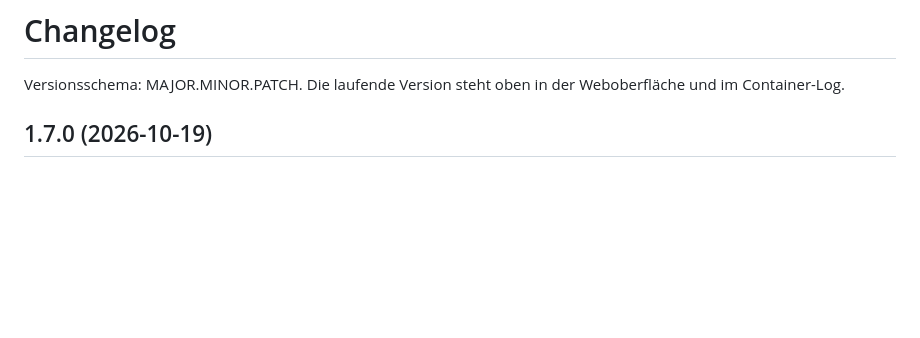
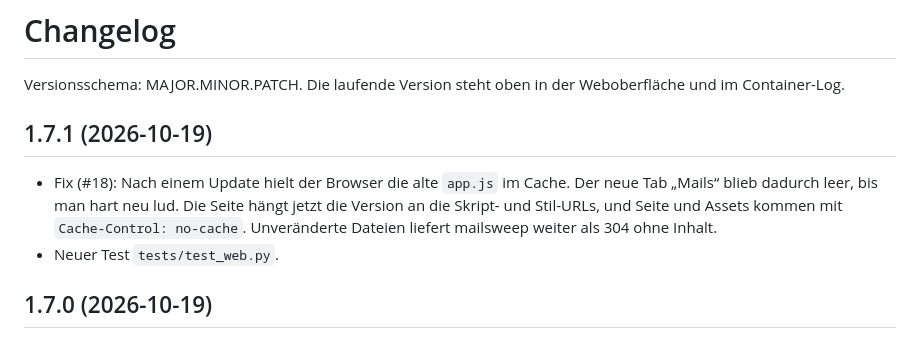
Before and after one commit to Detmud/mailsweep, a Markdown page: CHANGELOG.md, the part around the change. Drawn GitHub-style; blank space fills up the shorter version.

```diff
--- a/CHANGELOG.md
+++ b/CHANGELOG.md
@@ -1,6 +1,10 @@
 # Changelog
 
 Versionsschema: MAJOR.MINOR.PATCH. Die laufende Version steht oben in der Weboberfläche und im Container-Log.
+
+## 1.7.1 (2026-10-19)
+- Fix (#18): Nach einem Update hielt der Browser die alte `app.js` im Cache. Der neue Tab „Mails“ blieb dadurch leer, bis man hart neu lud. Die Seite hängt jetzt die Version an die Skript- und Stil-URLs, und Seite und Assets kommen mit `Cache-Control: no-cache`. Unveränderte Dateien liefert mailsweep weiter als 304 ohne Inhalt.
+- Neuer Test `tests/test_web.py`.
 
 ## 1.7.0 (2026-10-19)
 - Neu (#16): Tab „Mails“ mit einer Zeile pro Mail: Betreff, Absender, Datum, Ordner, Größe, Spam-Score (Regeln im Tooltip) und Anlern-Stand. Suche nach Betreff und Absender, Filter nach Ordner und „nur Spam-Verdacht“, Sortierung nach Datum, Score oder Größe.
```
Also changed, not shown: README.md (+1 -0 lines).
